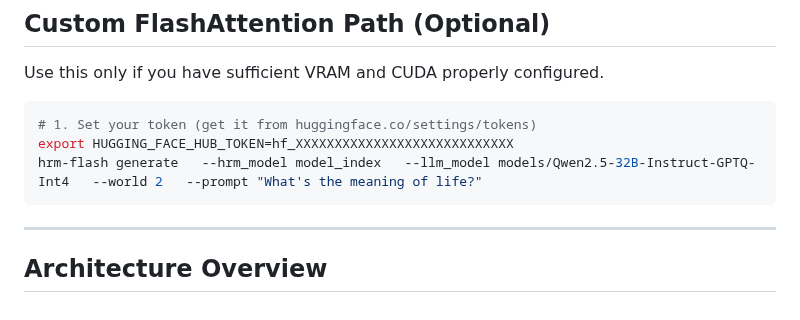
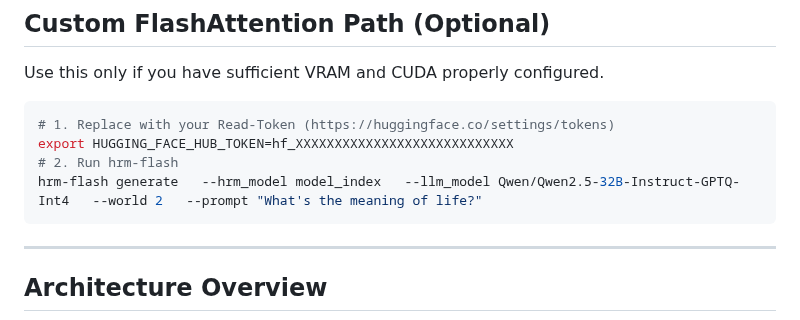
Before and after one commit to ChristianHohlfeld/hrm_flashrenderer, a Markdown page: README.md, the part around the change. Drawn GitHub-style.

````diff
--- a/README.md
+++ b/README.md
@@ -119,9 +119,10 @@ If this runs without crashing, your environment is correctly configured.
 Use this only if you have sufficient VRAM and CUDA properly configured.
 
 ``` bash
-# 1. Set your token (get it from huggingface.co/settings/tokens)
+# 1. Replace with your Read-Token (https://huggingface.co/settings/tokens)
 export HUGGING_FACE_HUB_TOKEN=hf_XXXXXXXXXXXXXXXXXXXXXXXXXXXX
-hrm-flash generate   --hrm_model model_index   --llm_model models/Qwen2.5-32B-Instruct-GPTQ-Int4   --world 2   --prompt "What's the meaning of life?"
+# 2. Run hrm-flash
+hrm-flash generate   --hrm_model model_index   --llm_model Qwen/Qwen2.5-32B-Instruct-GPTQ-Int4   --world 2   --prompt "What's the meaning of life?"
 ```
 
 ------------------------------------------------------------------------
````
